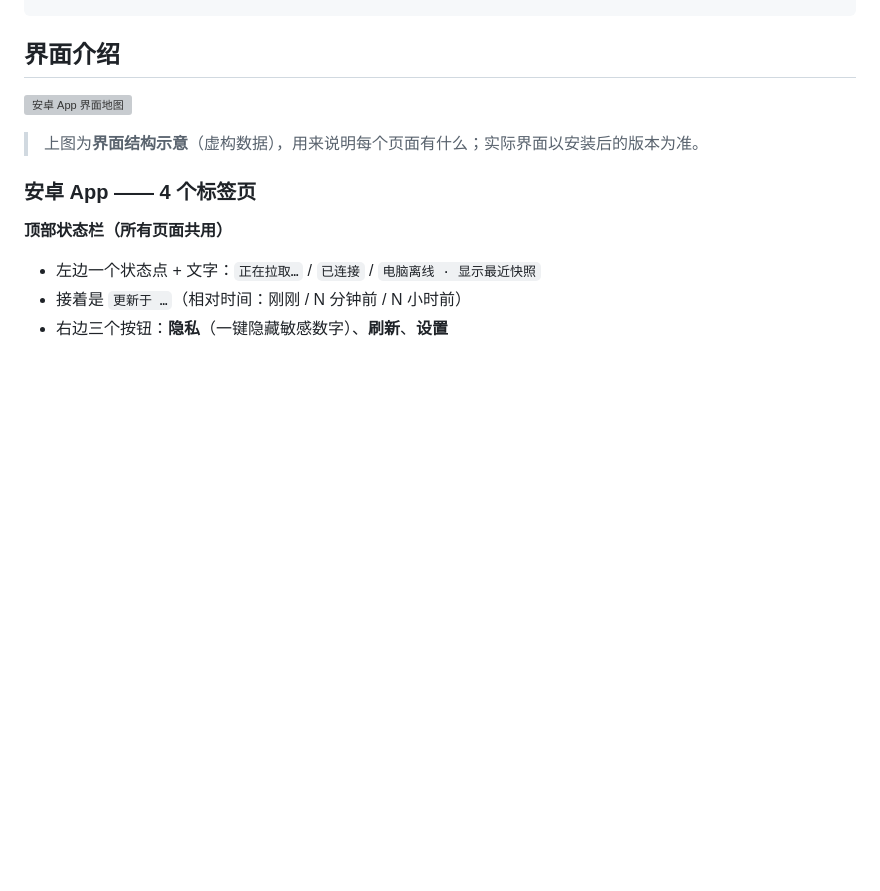
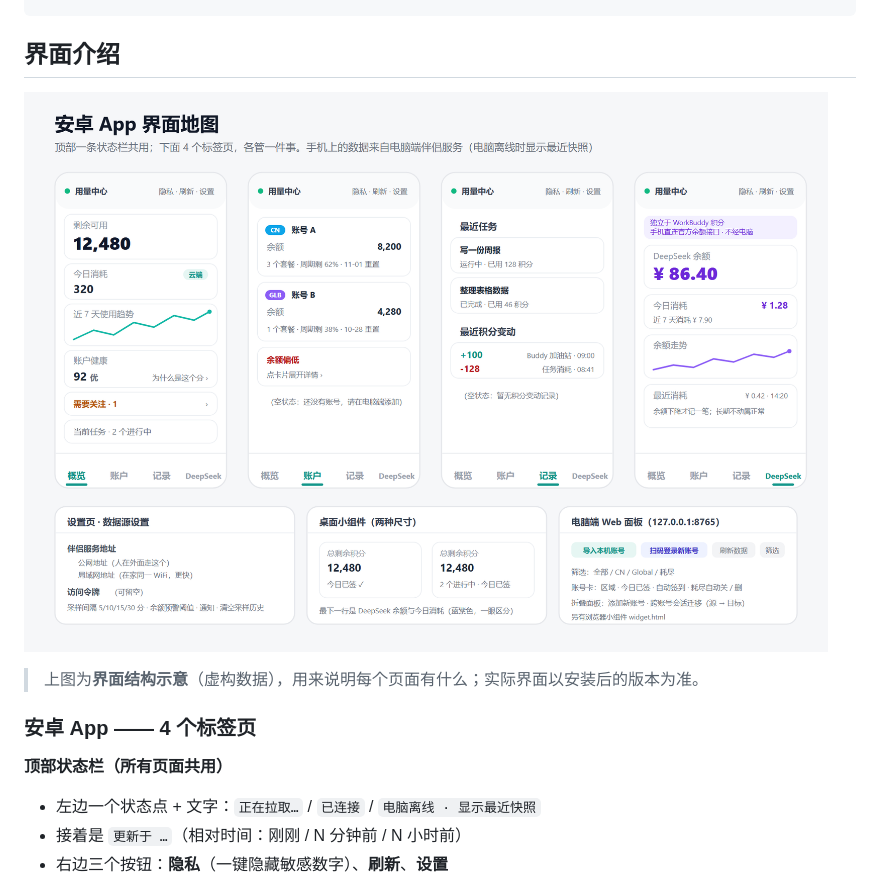
Before and after one commit to interli3/workbuddy-cloud-worker, a Markdown page: local-monitor/README.md, the part around the change. GitHub-like rendering; pictures changed too: local-monitor/docs/app-screens.png (added); blank space fills up the shorter version; grey boxes are pictures that could not be loaded.

```diff
--- a/local-monitor/README.md
+++ b/local-monitor/README.md
@@ -51,7 +51,7 @@ WorkBuddy 本机登录状态 / 本地数据库
 
 ## 界面介绍
 
-![安卓 App 界面地图](docs/app-screens.svg)
+![安卓 App 界面地图](docs/app-screens.png)
 
 > 上图为**界面结构示意**（虚构数据），用来说明每个页面有什么；实际界面以安装后的版本为准。
 
```
Also changed, not shown: README.md (+4 -0 lines).
